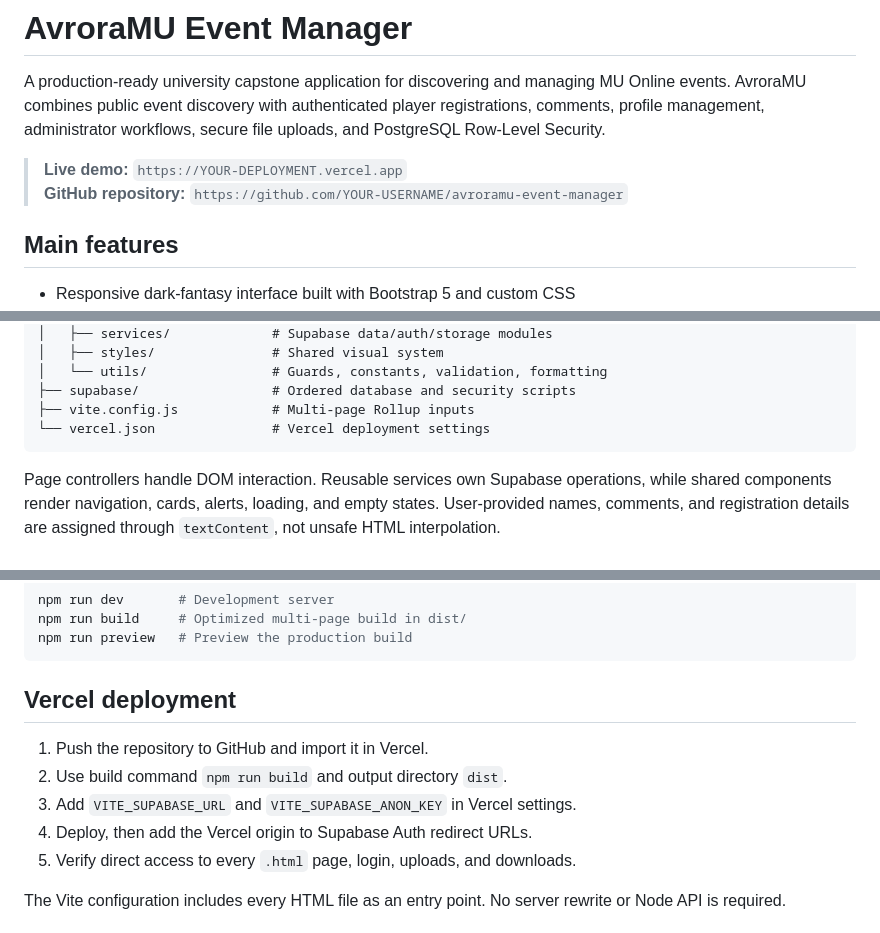
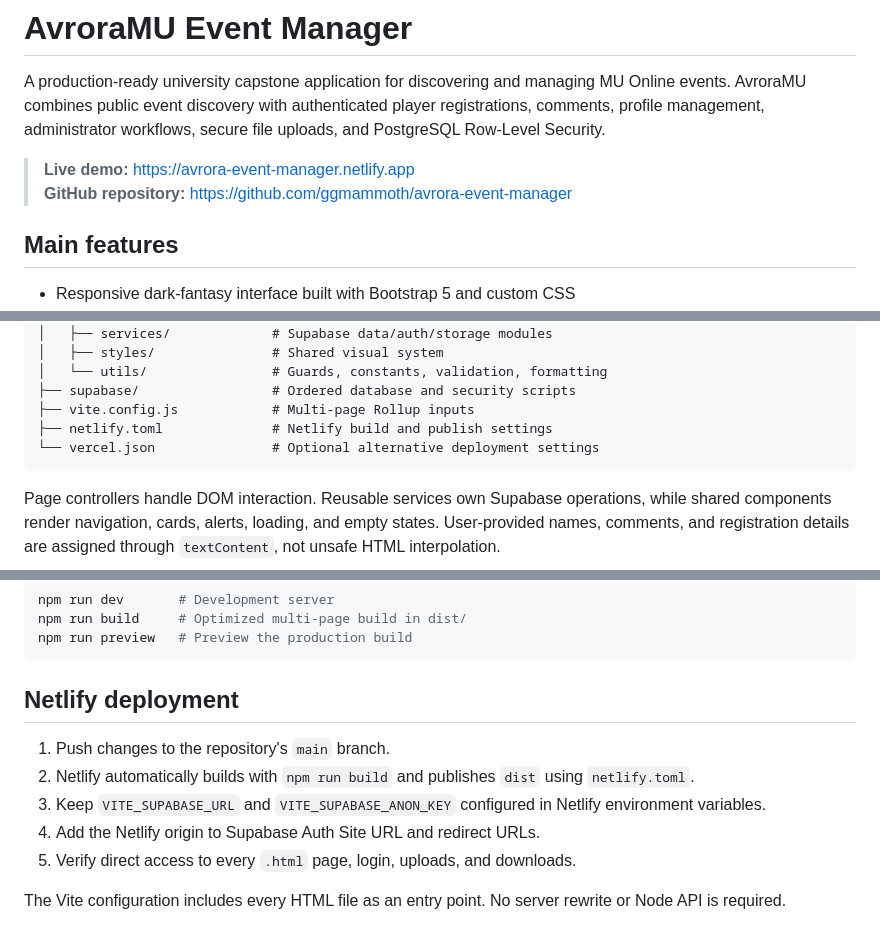
Before and after one commit to ggmammoth/avrora-event-manager, a Markdown page: README.md, 3 parts joined by grey strips. GitHub-like rendering.

Commit message:
docs: add live deployment links

````diff
--- a/README.md
+++ b/README.md
@@ -2,8 +2,8 @@
 
 A production-ready university capstone application for discovering and managing MU Online events. AvroraMU combines public event discovery with authenticated player registrations, comments, profile management, administrator workflows, secure file uploads, and PostgreSQL Row-Level Security.
 
-> **Live demo:** `https://YOUR-DEPLOYMENT.vercel.app`
-> **GitHub repository:** `https://github.com/YOUR-USERNAME/avroramu-event-manager`
+> **Live demo:** [https://avrora-event-manager.netlify.app](https://avrora-event-manager.netlify.app)
+> **GitHub repository:** [https://github.com/ggmammoth/avrora-event-manager](https://github.com/ggmammoth/avrora-event-manager)
 
 ## Main features
 
@@ -60,7 +60,8 @@ No React, Vue, Angular, TypeScript, custom Node server, or frontend service-role
 │   └── utils/                # Guards, constants, validation, formatting
 ├── supabase/                 # Ordered database and security scripts
 ├── vite.config.js            # Multi-page Rollup inputs
-└── vercel.json               # Vercel deployment settings
+├── netlify.toml              # Netlify build and publish settings
+└── vercel.json               # Optional alternative deployment settings
 ```
 
 Page controllers handle DOM interaction. Reusable services own Supabase operations, while shared components render navigation, cards, alerts, loading, and empty states. User-provided names, comments, and registration details are assigned through `textContent`, not unsafe HTML interpolation.
@@ -163,12 +164,12 @@ npm run build     # Optimized multi-page build in dist/
 npm run preview   # Preview the production build
 ```
 
-## Vercel deployment
+## Netlify deployment
 
-1. Push the repository to GitHub and import it in Vercel.
-2. Use build command `npm run build` and output directory `dist`.
-3. Add `VITE_SUPABASE_URL` and `VITE_SUPABASE_ANON_KEY` in Vercel settings.
-4. Deploy, then add the Vercel origin to Supabase Auth redirect URLs.
+1. Push changes to the repository's `main` branch.
+2. Netlify automatically builds with `npm run build` and publishes `dist` using `netlify.toml`.
+3. Keep `VITE_SUPABASE_URL` and `VITE_SUPABASE_ANON_KEY` configured in Netlify environment variables.
+4. Add the Netlify origin to Supabase Auth Site URL and redirect URLs.
 5. Verify direct access to every `.html` page, login, uploads, and downloads.
 
 The Vite configuration includes every HTML file as an entry point. No server rewrite or Node API is required.
````
Also changed, not shown: other parts of README.md (+3 -3 lines).
